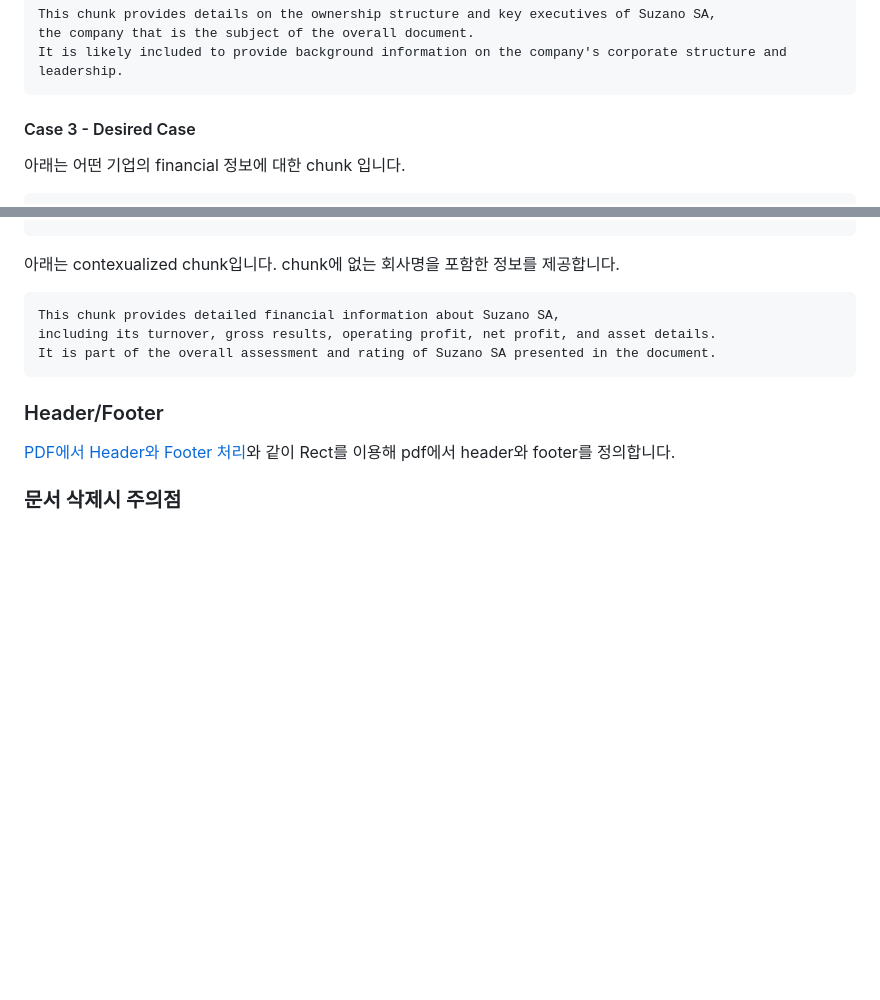
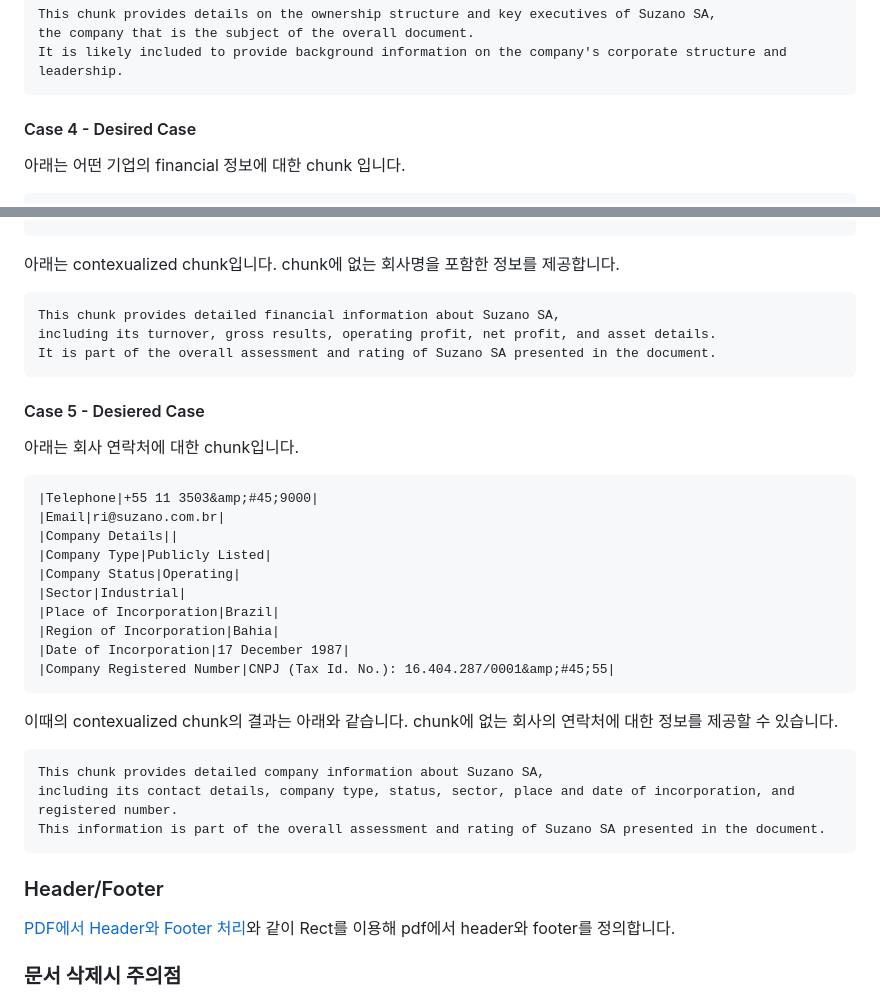
Before and after one commit to kyopark2014/contextual-embedding, a Markdown page: README.md, 2 parts joined by grey strips. Rendered like a GitHub page; blank space fills up the shorter version.

````diff
--- a/README.md
+++ b/README.md
@@ -190,7 +190,7 @@ the company that is the subject of the overall document.
 It is likely included to provide background information on the company's corporate structure and leadership.
 ```
 
-#### Case 3 - Desired Case
+#### Case 4 - Desired Case
 
 아래는 어떤 기업의 financial 정보에 대한 chunk 입니다.
 
@@ -228,6 +228,31 @@ including its turnover, gross results, operating profit, net profit, and asset d
 It is part of the overall assessment and rating of Suzano SA presented in the document.
 ```
 
+#### Case 5 - Desiered Case
+
+아래는 회사 연락처에 대한 chunk입니다.
+
+```text
+|Telephone|+55 11 3503&amp;#45;9000|
+|Email|ri@suzano.com.br|
+|Company Details||
+|Company Type|Publicly Listed|
+|Company Status|Operating|
+|Sector|Industrial|
+|Place of Incorporation|Brazil|
+|Region of Incorporation|Bahia|
+|Date of Incorporation|17 December 1987|
+|Company Registered Number|CNPJ (Tax Id. No.): 16.404.287/0001&amp;#45;55|
+```
+
+이때의 contexualized chunk의 결과는 아래와 같습니다. chunk에 없는 회사의 연락처에 대한 정보를 제공할 수 있습니다.
+
+```text
+This chunk provides detailed company information about Suzano SA,
+including its contact details, company type, status, sector, place and date of incorporation, and registered number.
+This information is part of the overall assessment and rating of Suzano SA presented in the document.
+```
+
 ### Header/Footer
 
 [PDF에서 Header와 Footer 처리](https://github.com/kyopark2014/korean-chatbot-using-amazon-bedrock/blob/main/pdf-header-footer.md)와 같이 Rect를 이용해 pdf에서 header와 footer를 정의합니다.
````
